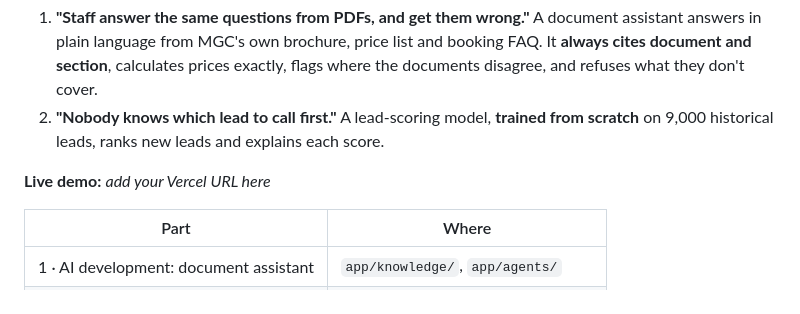
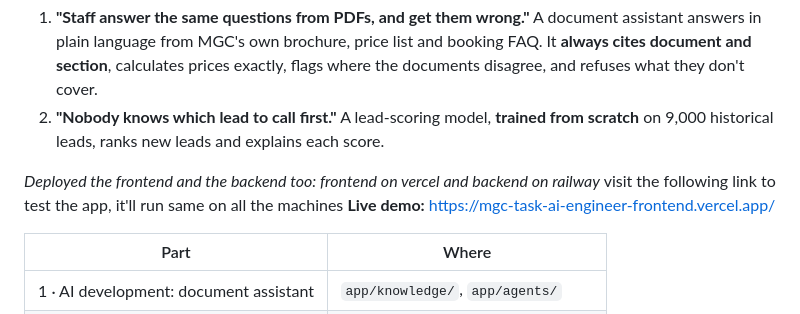
Before and after one commit to Ghazi-Kazmi/mgc-task-ai-engineer, a Markdown page: README.md, the part around the change. Drawn GitHub-style.

Commit message:
vercel link added

```diff
--- a/README.md
+++ b/README.md
@@ -9,7 +9,9 @@ A sales tool for **MGC Aurora Heights** that tackles the two problems in the bri
 2. **"Nobody knows which lead to call first."** A lead-scoring model, **trained from scratch** on
    9,000 historical leads, ranks new leads and explains each score.
 
-**Live demo:** _add your Vercel URL here_
+*Deployed the frontend and the backend too: frontend on vercel and backend on railway*
+visit the following link to test the app, it'll run same on all the machines
+**Live demo:** https://mgc-task-ai-engineer-frontend.vercel.app/
 
 | Part | Where |
 |---|---|
```
